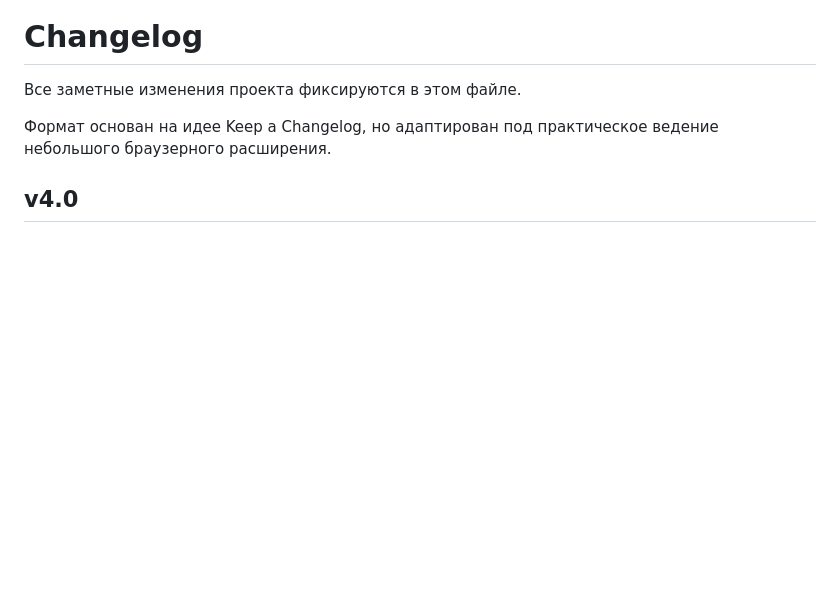
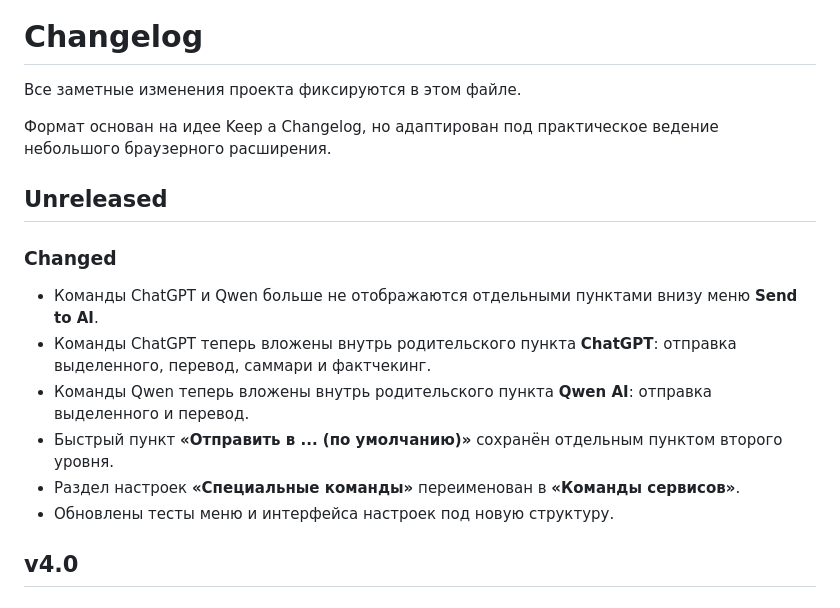
Before and after one commit to perejaslav/send-to-ai-extension, a Markdown page: CHANGELOG.md, the part around the change. Rendered like a GitHub page; blank space fills up the shorter version.

Commit message:
Document grouped service actions menu

```diff
--- a/CHANGELOG.md
+++ b/CHANGELOG.md
@@ -3,6 +3,17 @@
 Все заметные изменения проекта фиксируются в этом файле.
 
 Формат основан на идее Keep a Changelog, но адаптирован под практическое ведение небольшого браузерного расширения.
+
+## Unreleased
+
+### Changed
+
+- Команды ChatGPT и Qwen больше не отображаются отдельными пунктами внизу меню **Send to AI**.
+- Команды ChatGPT теперь вложены внутрь родительского пункта **ChatGPT**: отправка выделенного, перевод, саммари и фактчекинг.
+- Команды Qwen теперь вложены внутрь родительского пункта **Qwen AI**: отправка выделенного и перевод.
+- Быстрый пункт **«Отправить в ... (по умолчанию)»** сохранён отдельным пунктом второго уровня.
+- Раздел настроек **«Специальные команды»** переименован в **«Команды сервисов»**.
+- Обновлены тесты меню и интерфейса настроек под новую структуру.
 
 ## v4.0
 
```
